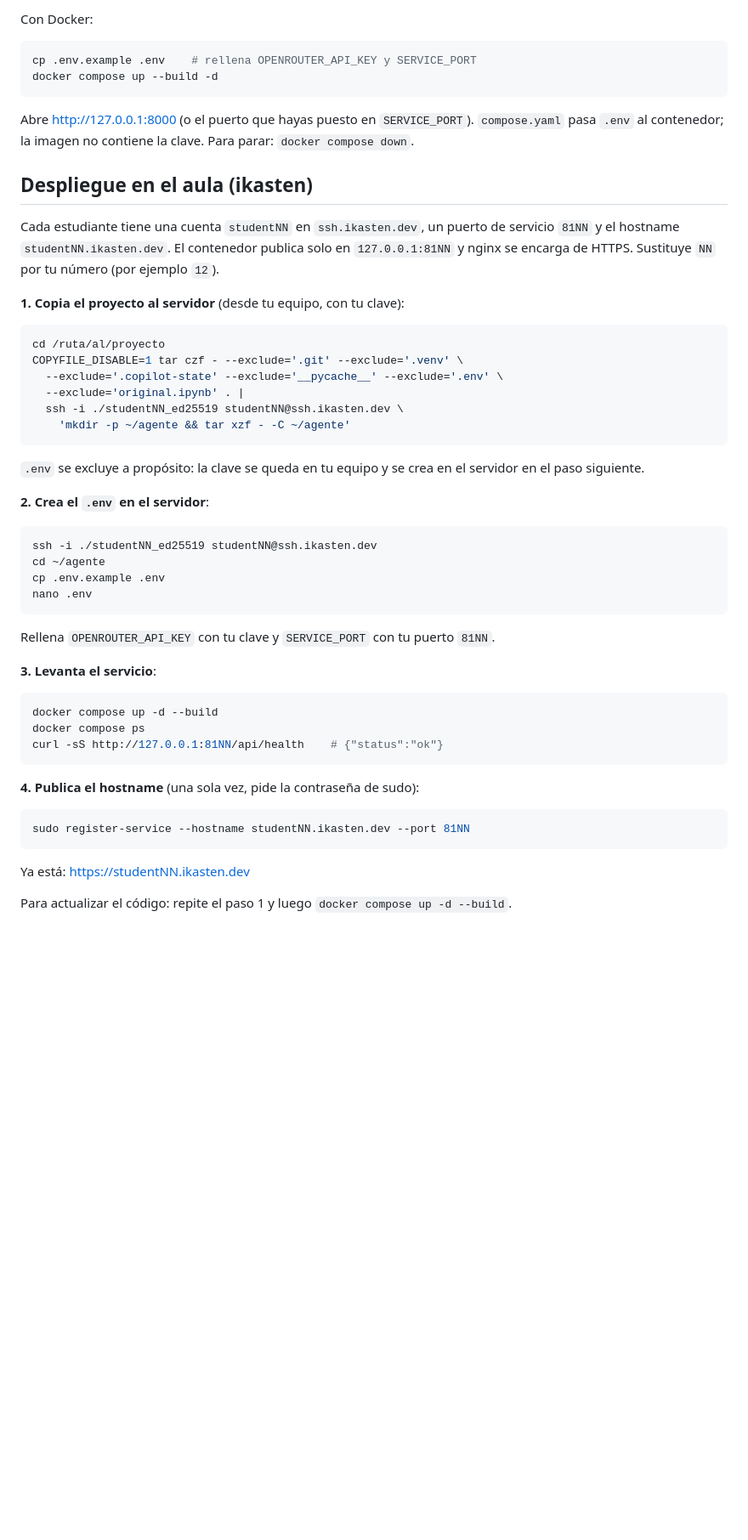
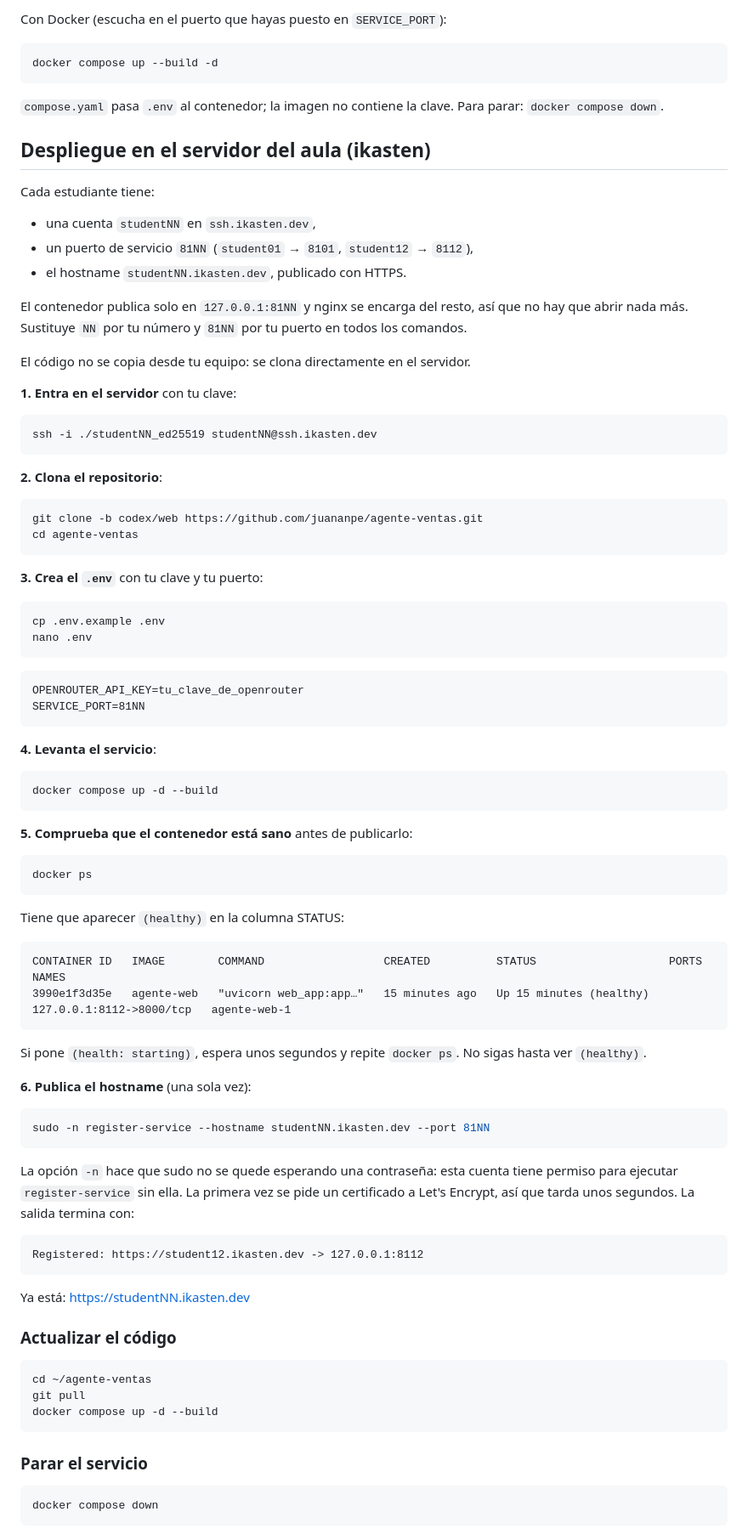
Before and after one commit to juananpe/agente-ventas, a Markdown page: README.md, the part around one of its changes. Shown at 85% size. GitHub-like rendering; blank space fills up the shorter version.

Commit message:
Rewrite README for a clone-based, cross-platform workflow

````diff
--- a/README.md
+++ b/README.md
@@ -56,61 +105,101 @@ sesiones compartido.
 
-Con Docker:
+Con Docker (escucha en el puerto que hayas puesto en `SERVICE_PORT`):
 
 ```sh
-cp .env.example .env    # rellena OPENROUTER_API_KEY y SERVICE_PORT
 docker compose up --build -d
 ```
 
-Abre <http://127.0.0.1:8000> (o el puerto que hayas puesto en `SERVICE_PORT`).
 `compose.yaml` pasa `.env` al contenedor; la imagen no contiene la clave. Para
 parar: `docker compose down`.
 
-## Despliegue en el aula (ikasten)
+## Despliegue en el servidor del aula (ikasten)
 
-Cada estudiante tiene una cuenta `studentNN` en `ssh.ikasten.dev`, un puerto de
-servicio `81NN` y el hostname `studentNN.ikasten.dev`. El contenedor publica
-solo en `127.0.0.1:81NN` y nginx se encarga de HTTPS. Sustituye `NN` por tu
-número (por ejemplo `12`).
+Cada estudiante tiene:
 
-**1. Copia el proyecto al servidor** (desde tu equipo, con tu clave):
+- una cuenta `studentNN` en `ssh.ikasten.dev`,
+- un puerto de servicio `81NN` (`student01` → `8101`, `student12` → `8112`),
+- el hostname `studentNN.ikasten.dev`, publicado con HTTPS.
 
-```sh
-cd /ruta/al/proyecto
-COPYFILE_DISABLE=1 tar czf - --exclude='.git' --exclude='.venv' \
-  --exclude='.copilot-state' --exclude='__pycache__' --exclude='.env' \
-  --exclude='original.ipynb' . |
-  ssh -i ./studentNN_ed25519 studentNN@ssh.ikasten.dev \
-    'mkdir -p ~/agente && tar xzf - -C ~/agente'
-```
+El contenedor publica solo en `127.0.0.1:81NN` y nginx se encarga del resto, así
+que no hay que abrir nada más. Sustituye `NN` por tu número y `81NN` por tu
+puerto en todos los comandos.
 
-`.env` se excluye a propósito: la clave se queda en tu equipo y se crea en el
-servidor en el paso siguiente.
+El código no se copia desde tu equipo: se clona directamente en el servidor.
 
-**2. Crea el `.env` en el servidor**:
+**1. Entra en el servidor** con tu clave:
 
 ```sh
 ssh -i ./studentNN_ed25519 studentNN@ssh.ikasten.dev
-cd ~/agente
+```
+
+**2. Clona el repositorio**:
+
+```sh
+git clone -b codex/web https://github.com/juananpe/agente-ventas.git
+cd agente-ventas
+```
+
+**3. Crea el `.env`** con tu clave y tu puerto:
+
+```sh
 cp .env.example .env
 nano .env
 ```
 
-Rellena `OPENROUTER_API_KEY` con tu clave y `SERVICE_PORT` con tu puerto `81NN`.
+```
+OPENROUTER_API_KEY=tu_clave_de_openrouter
+SERVICE_PORT=81NN
+```
 
-**3. Levanta el servicio**:
+**4. Levanta el servicio**:
 
 ```sh
 docker compose up -d --build
-docker compose ps
-curl -sS http://127.0.0.1:81NN/api/health    # {"status":"ok"}
 ```
 
-**4. Publica el hostname** (una sola vez, pide la contraseña de sudo):
+**5. Comprueba que el contenedor está sano** antes de publicarlo:
 
 ```sh
-sudo register-service --hostname studentNN.ikasten.dev --port 81NN
+docker ps
+```
+
+Tiene que aparecer `(healthy)` en la columna STATUS:
+
+```
+CONTAINER ID   IMAGE        COMMAND                  CREATED          STATUS                    PORTS                      NAMES
+3990e1f3d35e   agente-web   "uvicorn web_app:app…"   15 minutes ago   Up 15 minutes (healthy)   127.0.0.1:8112->8000/tcp   agente-web-1
+```
+
+Si pone `(health: starting)`, espera unos segundos y repite `docker ps`. No
+sigas hasta ver `(healthy)`.
+
+**6. Publica el hostname** (una sola vez):
+
+```sh
+sudo -n register-service --hostname studentNN.ikasten.dev --port 81NN
+```
+
+La opción `-n` hace que sudo no se quede esperando una contraseña: esta cuenta
+tiene permiso para ejecutar `register-service` sin ella. La primera vez se pide
+un certificado a Let's Encrypt, así que tarda unos segundos. La salida termina
+con:
+
+```
+Registered: https://student12.ikasten.dev -> 127.0.0.1:8112
 ```
 
 Ya está: <https://studentNN.ikasten.dev>
 
-Para actualizar el código: repite el paso 1 y luego `docker compose up -d --build`.
+### Actualizar el código
+
+```sh
+cd ~/agente-ventas
+git pull
+docker compose up -d --build
+```
+
+### Parar el servicio
+
+```sh
+docker compose down
+```
````
Also changed, not shown: other parts of README.md (+80 -31 lines).
